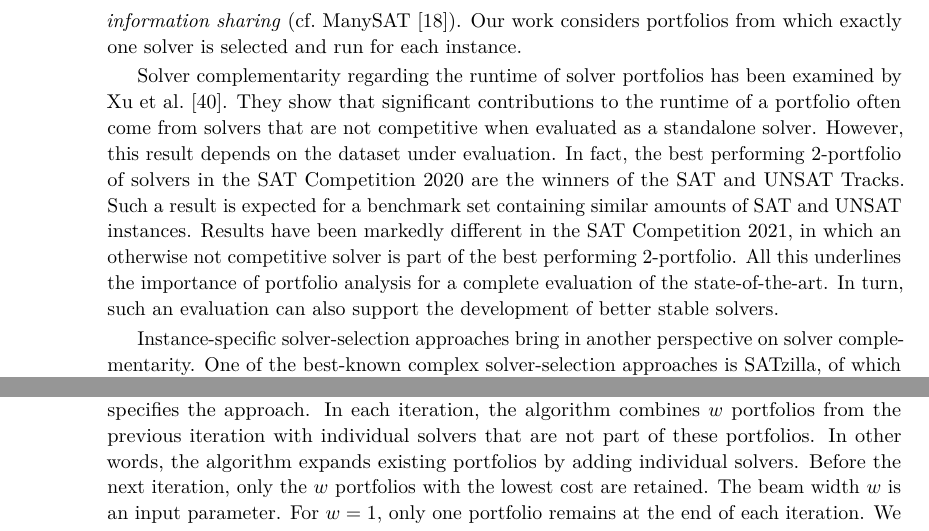
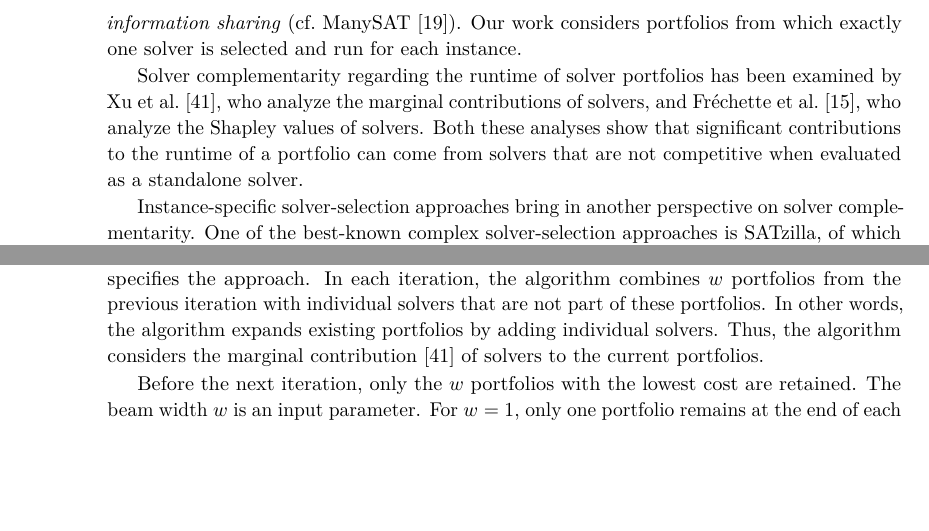
Before and after one commit to Jakob-Bach/Small-Portfolios, a LaTeX paper (text/small-portfolios.tex): two parts of pages 4 and 6 of 17, joined at a grey line, cut so that both start at the same text, the shorter picture padded with empty space. Compiled offline with pdfLaTeX.

Commit message:
Discuss marginal contribution and Shapley value (more)
... as proposed by a SAT reviewer. We already cited the paper on marginal
contribution before, while the Shapley-value paper is new.

```diff
--- a/text/small-portfolios.tex
+++ b/text/small-portfolios.tex
@@ -169,14 +169,16 @@ Others use supervised learning for instance-specific algorithm selection (cf.~SA
 Parallel approaches encompass \emph{pure portfolios} (cf.~PPfolio~\cite{Roussel:2012:ppfolio}) as well as \emph{parallel portfolios with information sharing} (cf.~ManySAT~\cite{Hamadi:2009:ManySAT}).
 Our work considers portfolios from which exactly one solver is selected and run for each instance.
 
-Solver complementarity regarding the runtime of solver portfolios has been examined by Xu et al.~\cite{Xu:2012:EvalContribVBS}.
-They show that significant contributions to the runtime of a portfolio often come from solvers that are not competitive when evaluated as a standalone solver.
-However, this result depends on the dataset under evaluation.
-In fact, the best performing $2$-portfolio of solvers in the SAT~Competition~2020 are the winners of the SAT and UNSAT Tracks.
-Such a result is expected for a benchmark set containing similar amounts of SAT and UNSAT instances.
-Results have been markedly different in the SAT~Competition~2021, in which an otherwise not competitive solver is part of the best performing $2$-portfolio.
-All this underlines the importance of portfolio analysis for a complete evaluation of the state-of-the-art.
-In turn, such an evaluation can also support the development of better stable solvers.
+Solver complementarity regarding the runtime of solver portfolios has been examined by Xu et al.~\cite{Xu:2012:EvalContribVBS}, who analyze the marginal contributions of solvers,
+and Fr{\'e}chette et al.~\cite{frechette2016using}, who analyze the Shapley values of solvers.
+Both these analyses show that significant contributions to the runtime of a portfolio can come from solvers that are not competitive when evaluated as a standalone solver.
+% JB: I cut the following example, as it seems to be too long and too specific for the related-work section
+%However, this result depends on the dataset under evaluation.
+%In fact, the best performing $2$-portfolio of solvers in the SAT~Competition~2020 are the winners of the SAT and UNSAT Tracks.
+%Such a result is expected for a benchmark set containing similar amounts of SAT and UNSAT instances.
+%Results have been markedly different in the SAT~Competition~2021, in which an otherwise not competitive solver is part of the best performing $2$-portfolio.
+%All this underlines the importance of portfolio analysis for a complete evaluation of the state-of-the-art.
+%In turn, such an evaluation can also support the development of better stable solvers.
 
 Instance-specific solver-selection approaches bring in another perspective on solver complementarity.
 One of the best-known complex solver-selection approaches is SATzilla, of which multiple versions exist~\cite{xu2008satzilla,xu2012satzilla2012}.
@@ -313,6 +315,8 @@ Ultimately, Equation~\ref{eq:ip4} specifies the optimization target.%
 Algorithm~\ref{al:beam-search} specifies the approach.
 In each iteration, the algorithm combines $w$ portfolios from the previous iteration with individual solvers that are not part of these portfolios.
 In other words, the algorithm expands existing portfolios by adding individual solvers.
+Thus, the algorithm considers the marginal contribution~\cite{Xu:2012:EvalContribVBS} of solvers to the current portfolios.
+
 Before the next iteration, only the $w$ portfolios with the lowest cost are retained.
 The beam width $w$ is an input parameter.
 For $w=1$, only one portfolio remains at the end of each iteration.
```
Also changed, not shown: text/references.bib (+11 -1 lines).
